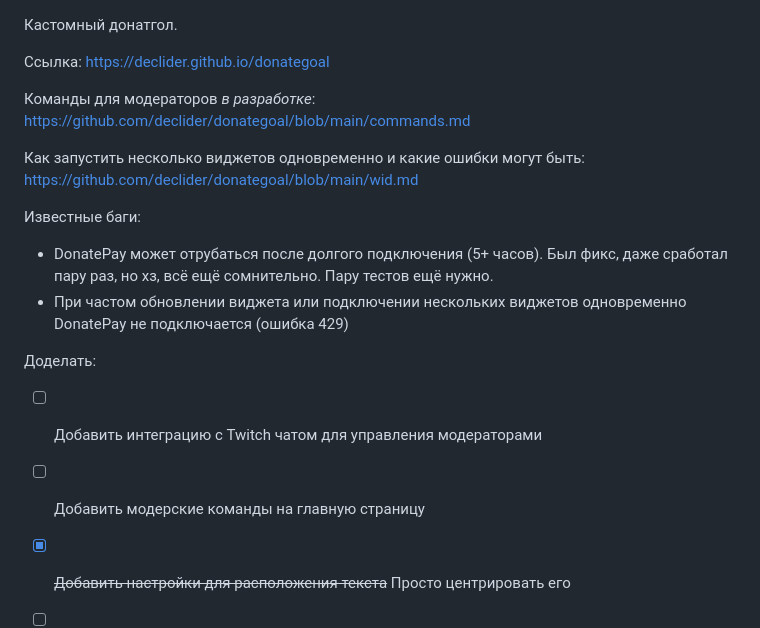
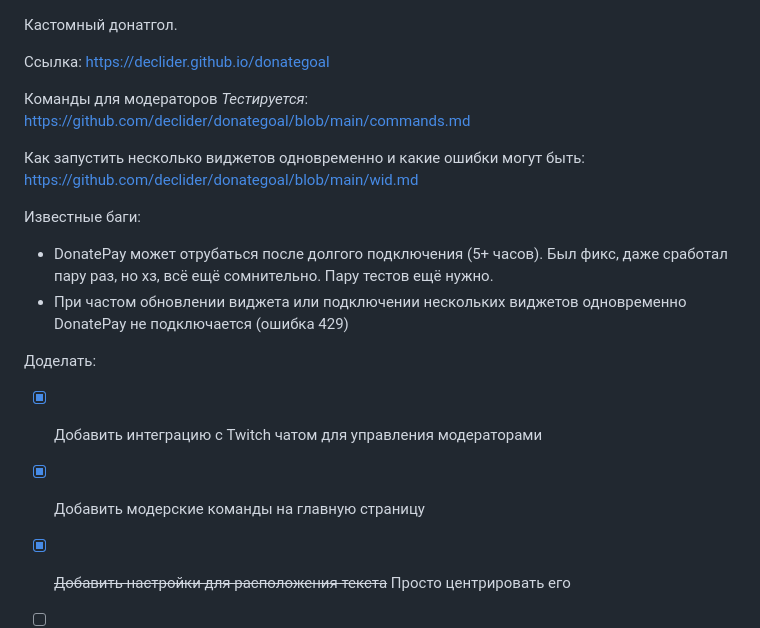
Before and after one commit to declider/donategoal, a Markdown page: readme.md, the part around the change. GitHub-like rendering.

```diff
--- a/readme.md
+++ b/readme.md
@@ -2,7 +2,7 @@
 
 Ссылка: https://declider.github.io/donategoal
 
-Команды для модераторов *_в разработке_*: https://github.com/declider/donategoal/blob/main/commands.md
+Команды для модераторов *Тестируется*: https://github.com/declider/donategoal/blob/main/commands.md
 
 Как запустить несколько виджетов одновременно и какие ошибки могут быть: https://github.com/declider/donategoal/blob/main/wid.md
 
@@ -11,8 +11,8 @@
 - При частом обновлении виджета или подключении нескольких виджетов одновременно DonatePay не подключается (ошибка 429)
 
 Доделать:
-- [ ] Добавить интеграцию с Twitch чатом для управления модераторами
-- [ ] Добавить модерские команды на главную страницу
+- [x] Добавить интеграцию с Twitch чатом для управления модераторами
+- [x] Добавить модерские команды на главную страницу
 - [x] ~~Добавить настройки для расположения текста~~ Просто центрировать его
 - [ ] Добавить общую задоначенную сумму под виджет, **А надо ли?**
 - [ ] Проверить работу других валют на DonatePay
```
